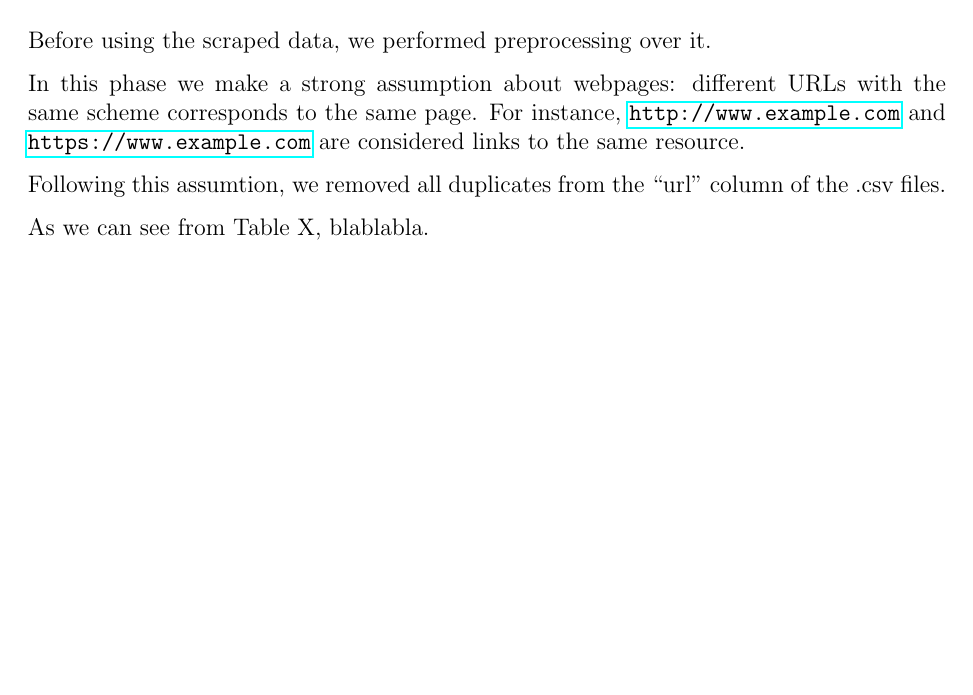
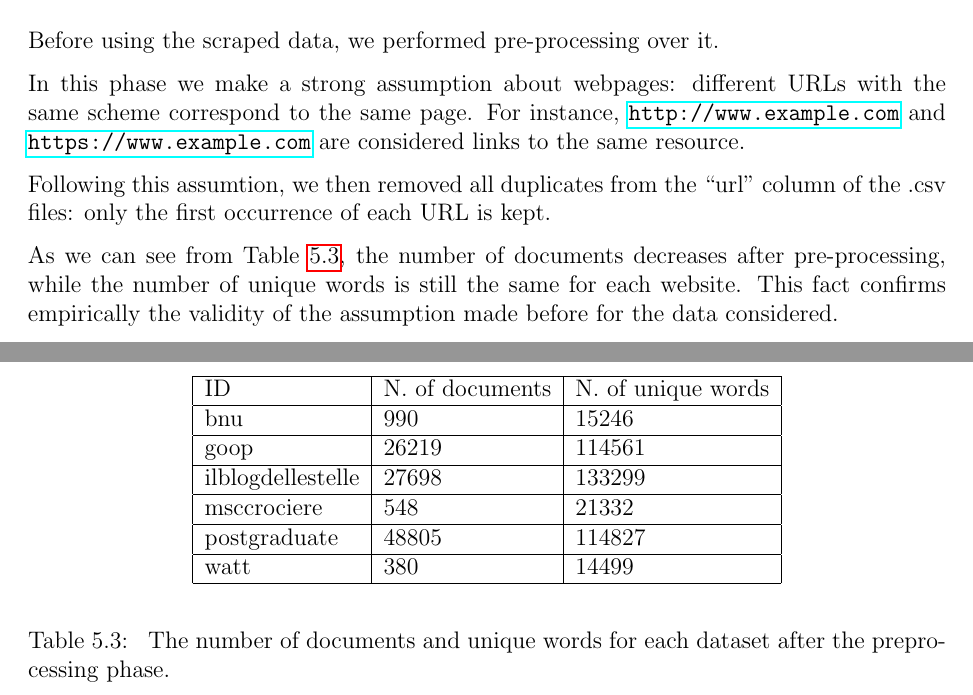
Before and after one commit to Davide95/msc_thesis, a LaTeX thesis (thesis/main.tex, which reads thesis/chapters/experiments.tex): part of page 17 of 39 before the commit and two parts of pages 17 and 18 of 40 after it, the two joined at a grey line, cut so that both start at the same text, the shorter picture padded with empty space. Compiled offline with pdfLaTeX.

Commit message:
Grammar fixes in the new chapter

```diff
--- a/thesis/chapters/experiments.tex
+++ b/thesis/chapters/experiments.tex
@@ -70,17 +70,45 @@ To get an idea of the size of each dataset, we report the number of documents an
     \label{table:dbdata}
 \end{table}
 
-\section{Preprocessing}
-Before using the scraped data, we performed preprocessing over it.
+\section{Pre-processing}
+Before using the scraped data, we performed pre-processing over it.
 
 In this phase we make a strong assumption about webpages:
-different URLs with the same scheme corresponds to the same page.
+different URLs with the same scheme correspond to the same page.
 For instance, \url{http://www.example.com} and \url{https://www.example.com}
 are considered links to the same resource.
 
-Following this assumtion, we removed all duplicates from the \say{url} column
-of the .csv files.
+Following this assumtion, we then removed all duplicates from the \say{url} column
+of the .csv files: only the first occurrence of each URL is kept.
 
-As we can see from Table X, blablabla.
+As we can see from Table \ref{table:dbprocdata}, the number of documents decreases after pre-processing,
+while the number of unique words is still the same for each website.
+This fact confirms empirically the validity of the assumption made before for the data considered.
 
-All the code can be found in Section \ref{preprocessing}.
+All the code can be found in Section \ref{pre-processing}.
+
+\begin{table}[H]
+    \begin{center}
+        \begin{tabular}{ |l|l|l| }
+            \hline
+            ID                & N. of documents & N. of unique words \\
+            \hline
+            bnu               & 990             & 15246              \\
+            \hline
+            goop              & 26219           & 114561             \\
+            \hline
+            ilblogdellestelle & 27698           & 133299             \\
+            \hline
+            msccrociere       & 548             & 21332              \\
+            \hline
+            postgraduate      & 48805           & 114827             \\
+            \hline
+            watt              & 380             & 14499              \\
+            \hline
+        \end{tabular}
+    \end{center}
+    \caption{
+        The number of documents and unique words for each dataset after the preprocessing phase.
+    }
+    \label{table:dbprocdata}
+\end{table}
```
Also changed, not shown: thesis/chapters/appendix/code.tex (+2 -2 lines).
